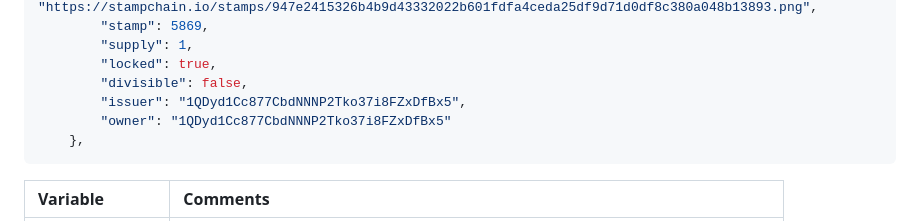
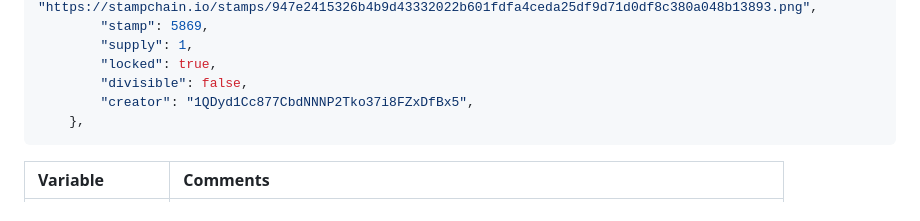
Before and after one commit to hydren-crypto/stampchain, a Markdown page: documentation/api.md, the part around the change. Drawn GitHub-style.

Commit message:
chore: update to creator

````diff
--- a/documentation/api.md
+++ b/documentation/api.md
@@ -41,8 +41,7 @@ https://stampchain.io/api/stamps
         "supply": 1,
         "locked": true,
         "divisible": false,
-        "issuer": "1QDyd1Cc877CbdNNNP2Tko37i8FZxDfBx5",
-        "owner": "1QDyd1Cc877CbdNNNP2Tko37i8FZxDfBx5"
+        "creator": "1QDyd1Cc877CbdNNNP2Tko37i8FZxDfBx5",
     },
 ```
 | Variable                          | Comments                                                               |
````
